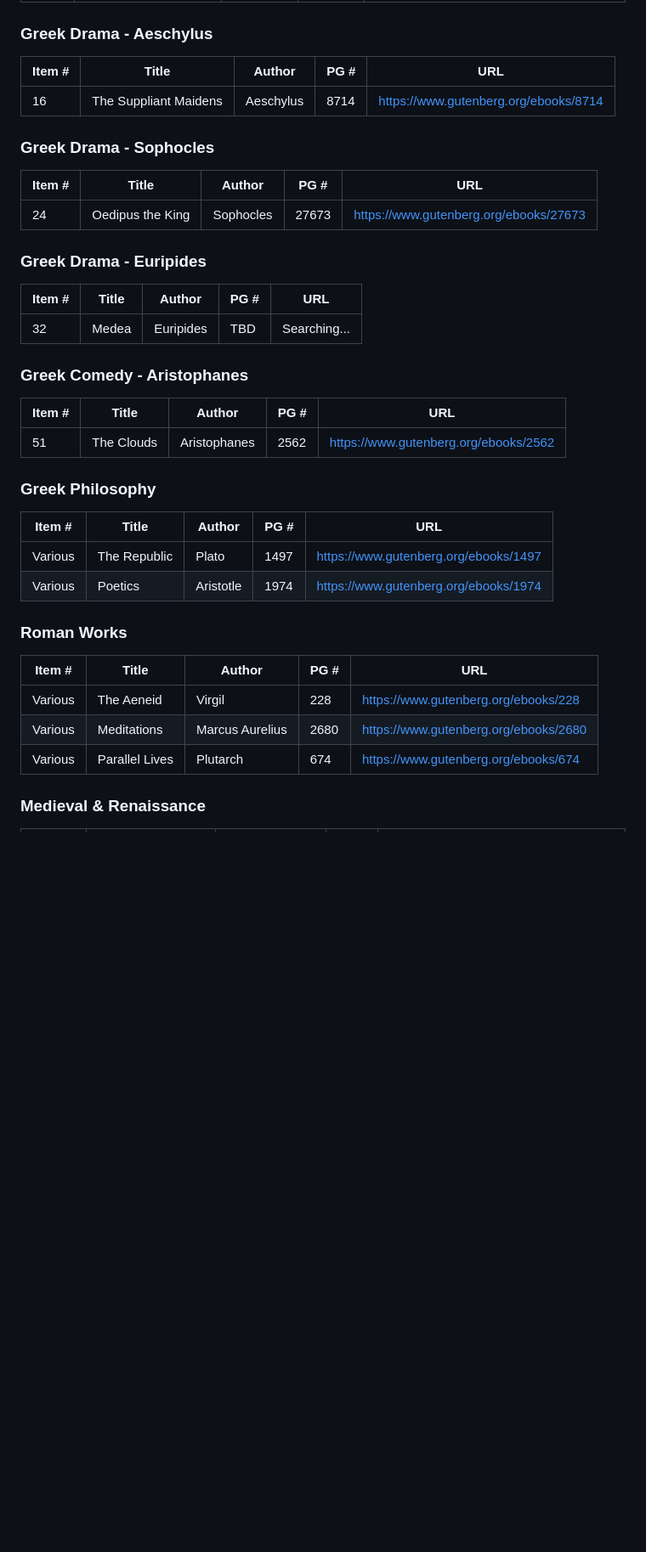
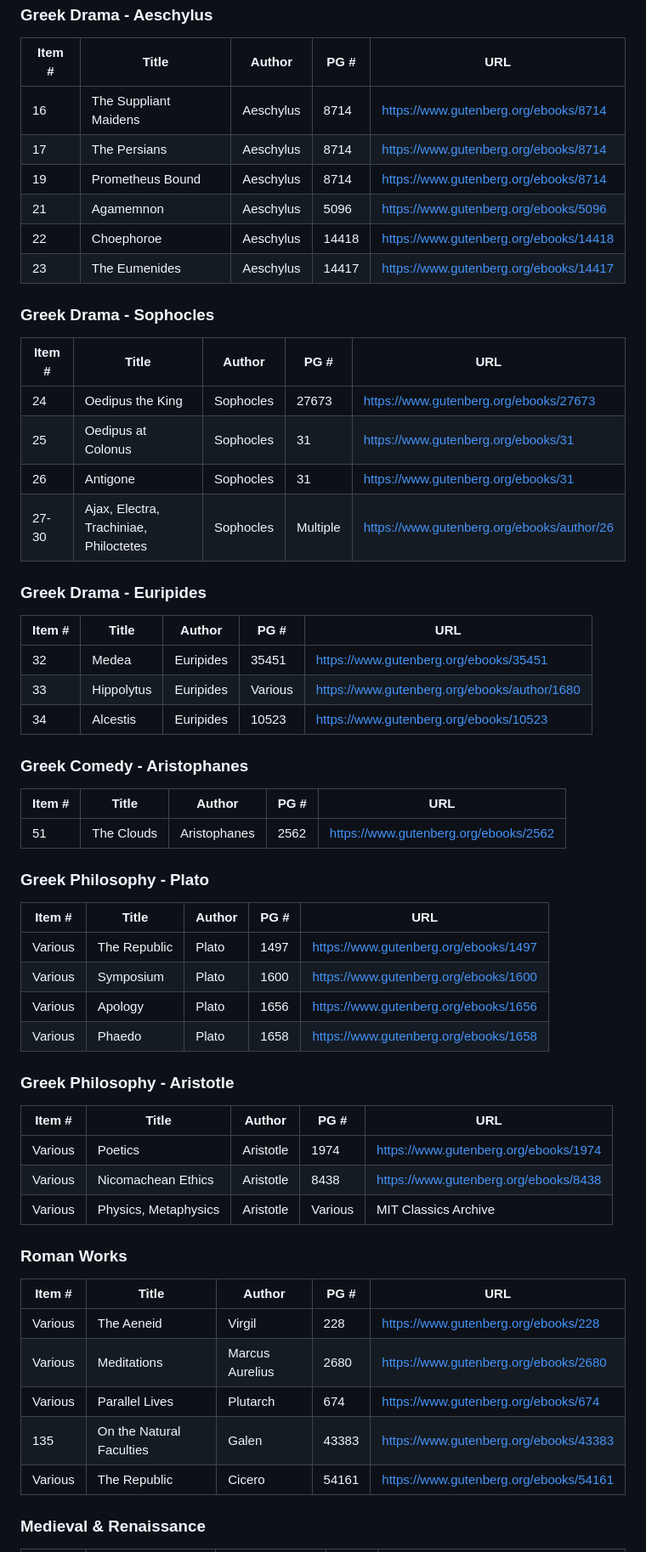
Before and after one commit to garbledhamster/classics.ourstuff.space, a Markdown page: GUTENBERG_SOURCES.md, the part around one of its changes. Shown at 85% size. Drawn GitHub-style; blank space fills up the shorter version.

```diff
--- a/GUTENBERG_SOURCES.md
+++ b/GUTENBERG_SOURCES.md
@@ -34,18 +33,28 @@ This document tracks the availability of books from our collection on Project Gu
 | Item # | Title | Author | PG # | URL |
 |--------|-------|--------|------|-----|
 | 16 | The Suppliant Maidens | Aeschylus | 8714 | https://www.gutenberg.org/ebooks/8714 |
+| 17 | The Persians | Aeschylus | 8714 | https://www.gutenberg.org/ebooks/8714 |
+| 19 | Prometheus Bound | Aeschylus | 8714 | https://www.gutenberg.org/ebooks/8714 |
+| 21 | Agamemnon | Aeschylus | 5096 | https://www.gutenberg.org/ebooks/5096 |
+| 22 | Choephoroe | Aeschylus | 14418 | https://www.gutenberg.org/ebooks/14418 |
+| 23 | The Eumenides | Aeschylus | 14417 | https://www.gutenberg.org/ebooks/14417 |
 
 ### Greek Drama - Sophocles
 
 | Item # | Title | Author | PG # | URL |
 |--------|-------|--------|------|-----|
 | 24 | Oedipus the King | Sophocles | 27673 | https://www.gutenberg.org/ebooks/27673 |
+| 25 | Oedipus at Colonus | Sophocles | 31 | https://www.gutenberg.org/ebooks/31 |
+| 26 | Antigone | Sophocles | 31 | https://www.gutenberg.org/ebooks/31 |
+| 27-30 | Ajax, Electra, Trachiniae, Philoctetes | Sophocles | Multiple | https://www.gutenberg.org/ebooks/author/26 |
 
 ### Greek Drama - Euripides
 
 | Item # | Title | Author | PG # | URL |
 |--------|-------|--------|------|-----|
-| 32 | Medea | Euripides | TBD | Searching... |
+| 32 | Medea | Euripides | 35451 | https://www.gutenberg.org/ebooks/35451 |
+| 33 | Hippolytus | Euripides | Various | https://www.gutenberg.org/ebooks/author/1680 |
+| 34 | Alcestis | Euripides | 10523 | https://www.gutenberg.org/ebooks/10523 |
 
 ### Greek Comedy - Aristophanes
 
@@ -53,12 +62,22 @@ This document tracks the availability of books from our collection on Project Gu
 |--------|-------|--------|------|-----|
 | 51 | The Clouds | Aristophanes | 2562 | https://www.gutenberg.org/ebooks/2562 |
 
-### Greek Philosophy
+### Greek Philosophy - Plato
 
 | Item # | Title | Author | PG # | URL |
 |--------|-------|--------|------|-----|
 | Various | The Republic | Plato | 1497 | https://www.gutenberg.org/ebooks/1497 |
+| Various | Symposium | Plato | 1600 | https://www.gutenberg.org/ebooks/1600 |
+| Various | Apology | Plato | 1656 | https://www.gutenberg.org/ebooks/1656 |
+| Various | Phaedo | Plato | 1658 | https://www.gutenberg.org/ebooks/1658 |
+
+### Greek Philosophy - Aristotle
+
+| Item # | Title | Author | PG # | URL |
+|--------|-------|--------|------|-----|
 | Various | Poetics | Aristotle | 1974 | https://www.gutenberg.org/ebooks/1974 |
+| Various | Nicomachean Ethics | Aristotle | 8438 | https://www.gutenberg.org/ebooks/8438 |
+| Various | Physics, Metaphysics | Aristotle | Various | MIT Classics Archive |
 
 ### Roman Works
 
@@ -67,6 +86,8 @@ This document tracks the availability of books from our collection on Project Gu
 | Various | The Aeneid | Virgil | 228 | https://www.gutenberg.org/ebooks/228 |
 | Various | Meditations | Marcus Aurelius | 2680 | https://www.gutenberg.org/ebooks/2680 |
 | Various | Parallel Lives | Plutarch | 674 | https://www.gutenberg.org/ebooks/674 |
+| 135 | On the Natural Faculties | Galen | 43383 | https://www.gutenberg.org/ebooks/43383 |
+| Various | The Republic | Cicero | 54161 | https://www.gutenberg.org/ebooks/54161 |
 
 ### Medieval & Renaissance
 
```
Also changed, not shown: other parts of GUTENBERG_SOURCES.md (+61 -27 lines).
